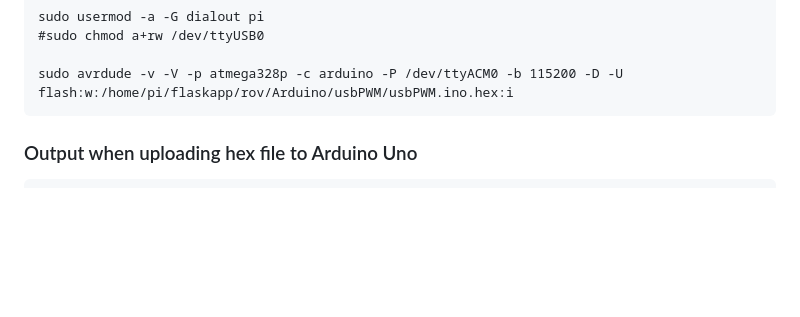
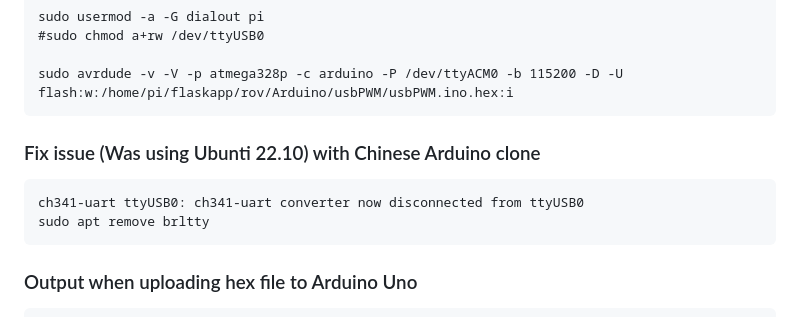
Before and after one commit to jarleven/flaskapp, a Markdown page: rov/Arduino/README.md, the part around the change. Drawn GitHub-style; blank space fills up the shorter version.

Commit message:
CH341 and Ubuntu 22.10

````diff
--- a/rov/Arduino/README.md
+++ b/rov/Arduino/README.md
@@ -9,6 +9,15 @@ sudo usermod -a -G dialout pi
 
 sudo avrdude -v -V -p atmega328p -c arduino -P /dev/ttyACM0 -b 115200 -D -U flash:w:/home/pi/flaskapp/rov/Arduino/usbPWM/usbPWM.ino.hex:i
 ```
+
+### Fix issue (Was using Ubunti 22.10) with Chinese Arduino clone
+```
+ch341-uart ttyUSB0: ch341-uart converter now disconnected from ttyUSB0
+sudo apt remove brltty
+```
+
+
+
 
 ### Output when uploading hex file to Arduino Uno
 ```
````
